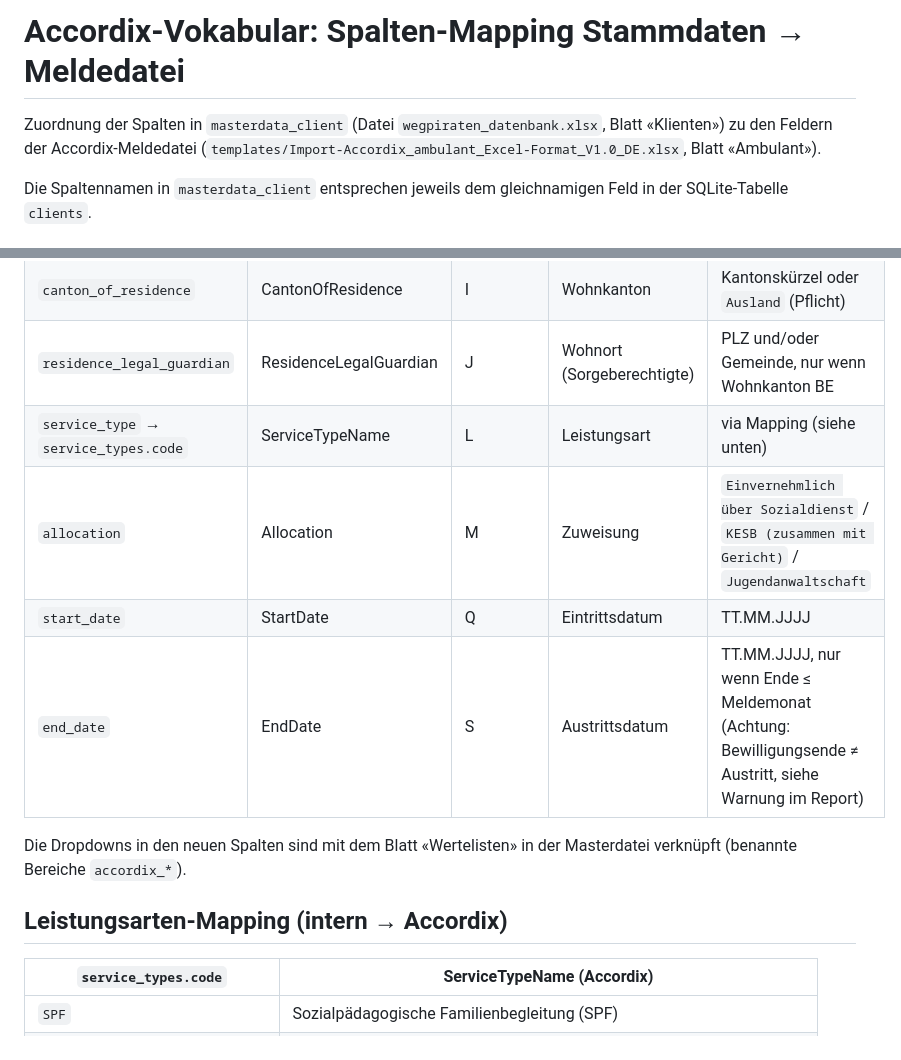
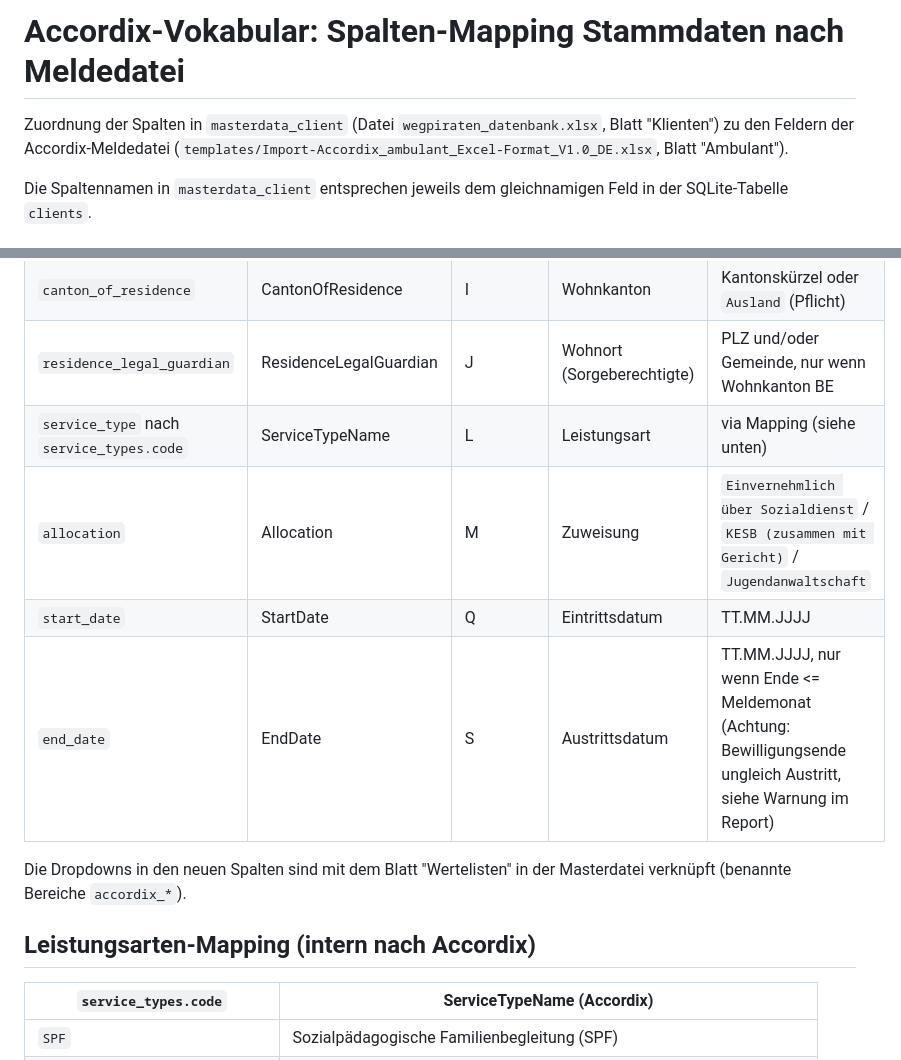
Before and after one commit to bois1616/wegpiraten, a Markdown page: docs/accordix_mapping.md, 2 parts joined by grey strips. Drawn GitHub-style.

Commit message:
accordix_mapping.md: Unicode-Zeichen für PDF-Konvertierung entfernt
- → (Arrow) durch 'nach' ersetzt
- ≤ durch '<=' ersetzt
- ≠ durch 'ungleich' ersetzt
- « » (französische Anführungszeichen) durch " ersetzt
- – (Gedankenstrich) durch - ersetzt

```diff
--- a/docs/accordix_mapping.md
+++ b/docs/accordix_mapping.md
@@ -1,8 +1,8 @@
-# Accordix-Vokabular: Spalten-Mapping Stammdaten → Meldedatei
+# Accordix-Vokabular: Spalten-Mapping Stammdaten nach Meldedatei
 
 Zuordnung der Spalten in `masterdata_client` (Datei `wegpiraten_datenbank.xlsx`,
-Blatt «Klienten») zu den Feldern der Accordix-Meldedatei
-(`templates/Import-Accordix_ambulant_Excel-Format_V1.0_DE.xlsx`, Blatt «Ambulant»).
+Blatt "Klienten") zu den Feldern der Accordix-Meldedatei
+(`templates/Import-Accordix_ambulant_Excel-Format_V1.0_DE.xlsx`, Blatt "Ambulant").
 
 Die Spaltennamen in `masterdata_client` entsprechen jeweils dem gleichnamigen
 Feld in der SQLite-Tabelle `clients`.
@@ -20,15 +20,15 @@ Feld in der SQLite-Tabelle `clients`.
 | `spoken_language` | SpokenLanguage | G | Hauptsprache | `DE` / `FR`, nur bei bilingualen LE |
 | `canton_of_residence` | CantonOfResidence | I | Wohnkanton | Kantonskürzel oder `Ausland` (Pflicht) |
 | `residence_legal_guardian` | ResidenceLegalGuardian | J | Wohnort (Sorgeberechtigte) | PLZ und/oder Gemeinde, nur wenn Wohnkanton BE |
-| `service_type` → `service_types.code` | ServiceTypeName | L | Leistungsart | via Mapping (siehe unten) |
+| `service_type` nach `service_types.code` | ServiceTypeName | L | Leistungsart | via Mapping (siehe unten) |
 | `allocation` | Allocation | M | Zuweisung | `Einvernehmlich über Sozialdienst` / `KESB (zusammen mit Gericht)` / `Jugendanwaltschaft` |
 | `start_date` | StartDate | Q | Eintrittsdatum | TT.MM.JJJJ |
-| `end_date` | EndDate | S | Austrittsdatum | TT.MM.JJJJ, nur wenn Ende ≤ Meldemonat (Achtung: Bewilligungsende ≠ Austritt, siehe Warnung im Report) |
+| `end_date` | EndDate | S | Austrittsdatum | TT.MM.JJJJ, nur wenn Ende <= Meldemonat (Achtung: Bewilligungsende ungleich Austritt, siehe Warnung im Report) |
 
-Die Dropdowns in den neuen Spalten sind mit dem Blatt «Wertelisten» in der
+Die Dropdowns in den neuen Spalten sind mit dem Blatt "Wertelisten" in der
 Masterdatei verknüpft (benannte Bereiche `accordix_*`).
 
-## Leistungsarten-Mapping (intern → Accordix)
+## Leistungsarten-Mapping (intern nach Accordix)
 
 | `service_types.code` | ServiceTypeName (Accordix) |
 |---|---|
```
Also changed, not shown: other parts of docs/accordix_mapping.md (+3 -3 lines).
